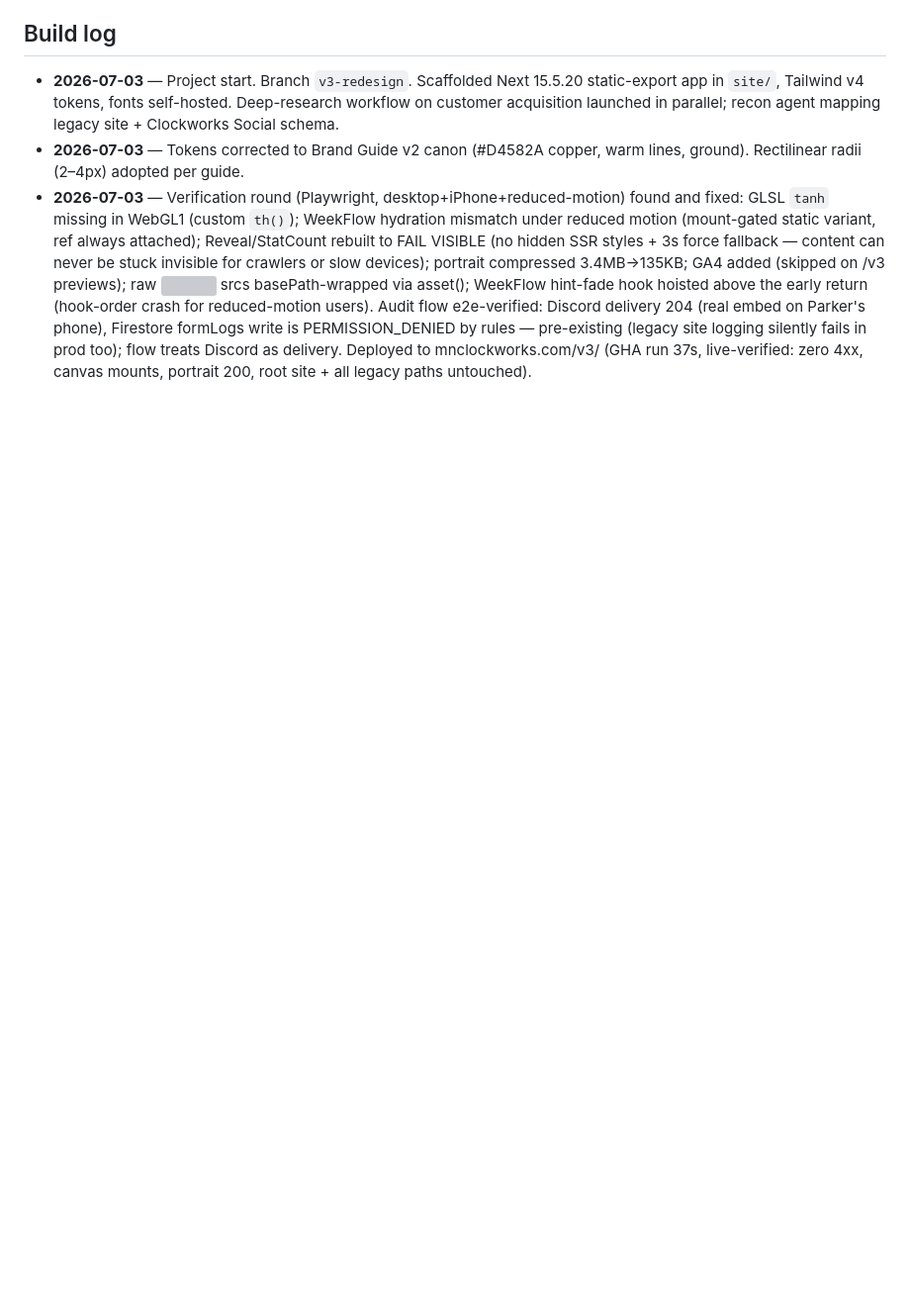
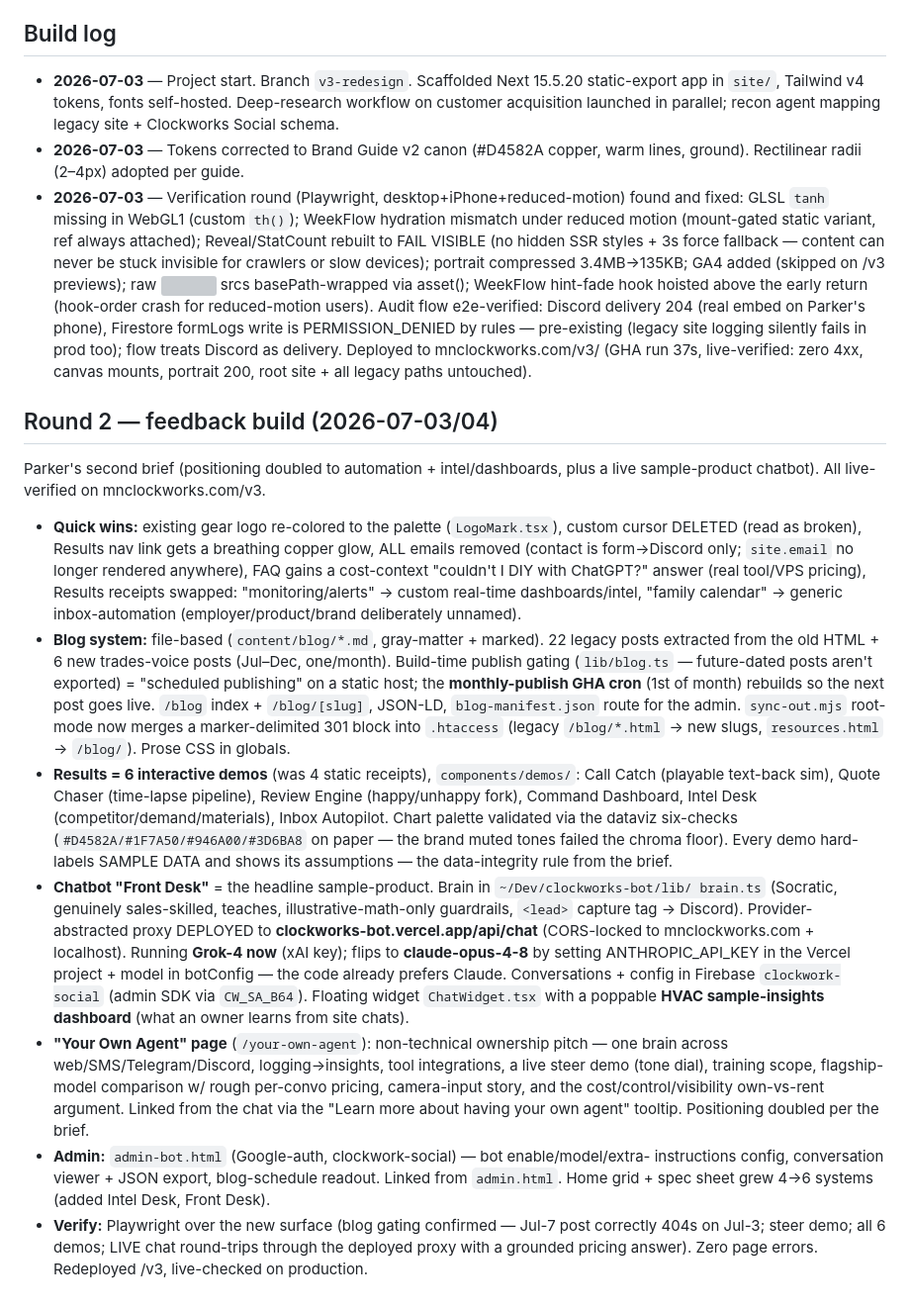
Before and after one commit to p42o/Clockworks, a Markdown page: site/DECISIONS.md, the part around the change. Shown at 99% size. GitHub-like rendering; blank space fills up the shorter version; grey boxes are pictures that could not be loaded.

Commit message:
docs: round-2 build log in DECISIONS.md
Co-Authored-By: Claude Fable 5 <noreply@anthropic.com>
Claude-Session: https://claude.ai/code/session_01KJEwsJFGNm95qb9NKJhPxi

```diff
--- a/site/DECISIONS.md
+++ b/site/DECISIONS.md
@@ -107,3 +107,47 @@ Everything on the site serves that metaphor with restraint.
   pre-existing (legacy site logging silently fails in prod too); flow treats Discord as delivery.
   Deployed to mnclockworks.com/v3/ (GHA run 37s, live-verified: zero 4xx, canvas mounts,
   portrait 200, root site + all legacy paths untouched).
+
+## Round 2 — feedback build (2026-07-03/04)
+
+Parker's second brief (positioning doubled to automation + intel/dashboards, plus a live
+sample-product chatbot). All live-verified on mnclockworks.com/v3.
+
+- **Quick wins:** existing gear logo re-colored to the palette (`LogoMark.tsx`), custom cursor
+  DELETED (read as broken), Results nav link gets a breathing copper glow, ALL emails removed
+  (contact is form→Discord only; `site.email` no longer rendered anywhere), FAQ gains a
+  cost-context "couldn't I DIY with ChatGPT?" answer (real tool/VPS pricing), Results receipts
+  swapped: "monitoring/alerts" → custom real-time dashboards/intel, "family calendar" → generic
+  inbox-automation (employer/product/brand deliberately unnamed).
+- **Blog system:** file-based (`content/blog/*.md`, gray-matter + marked). 22 legacy posts
+  extracted from the old HTML + 6 new trades-voice posts (Jul–Dec, one/month). Build-time
+  publish gating (`lib/blog.ts` — future-dated posts aren't exported) = "scheduled publishing"
+  on a static host; the **monthly-publish GHA cron** (1st of month) rebuilds so the next post
+  goes live. `/blog` index + `/blog/[slug]`, JSON-LD, `blog-manifest.json` route for the admin.
+  `sync-out.mjs` root-mode now merges a marker-delimited 301 block into `.htaccess`
+  (legacy `/blog/*.html` → new slugs, `resources.html` → `/blog/`). Prose CSS in globals.
+- **Results = 6 interactive demos** (was 4 static receipts), `components/demos/`: Call Catch
+  (playable text-back sim), Quote Chaser (time-lapse pipeline), Review Engine (happy/unhappy
+  fork), Command Dashboard, Intel Desk (competitor/demand/materials), Inbox Autopilot. Chart
+  palette validated via the dataviz six-checks (`#D4582A/#1F7A50/#946A00/#3D6BA8` on paper —
+  the brand muted tones failed the chroma floor). Every demo hard-labels SAMPLE DATA and shows
+  its assumptions — the data-integrity rule from the brief.
+- **Chatbot "Front Desk"** = the headline sample-product. Brain in `~/Dev/clockworks-bot/lib/
+  brain.ts` (Socratic, genuinely sales-skilled, teaches, illustrative-math-only guardrails,
+  `<lead>` capture tag → Discord). Provider-abstracted proxy DEPLOYED to
+  **clockworks-bot.vercel.app/api/chat** (CORS-locked to mnclockworks.com + localhost). Running
+  **Grok-4 now** (xAI key); flips to **claude-opus-4-8** by setting ANTHROPIC_API_KEY in the
+  Vercel project + model in botConfig — the code already prefers Claude. Conversations + config
+  in Firebase `clockwork-social` (admin SDK via `CW_SA_B64`). Floating widget `ChatWidget.tsx`
+  with a poppable **HVAC sample-insights dashboard** (what an owner learns from site chats).
+- **"Your Own Agent" page** (`/your-own-agent`): non-technical ownership pitch — one brain across
+  web/SMS/Telegram/Discord, logging→insights, tool integrations, a live steer demo (tone dial),
+  training scope, flagship-model comparison w/ rough per-convo pricing, camera-input story, and
+  the cost/control/visibility own-vs-rent argument. Linked from the chat via the
+  "Learn more about having your own agent" tooltip. Positioning doubled per the brief.
+- **Admin:** `admin-bot.html` (Google-auth, clockwork-social) — bot enable/model/extra-
+  instructions config, conversation viewer + JSON export, blog-schedule readout. Linked from
+  `admin.html`. Home grid + spec sheet grew 4→6 systems (added Intel Desk, Front Desk).
+- **Verify:** Playwright over the new surface (blog gating confirmed — Jul-7 post correctly 404s
+  on Jul-3; steer demo; all 6 demos; LIVE chat round-trips through the deployed proxy with a
+  grounded pricing answer). Zero page errors. Redeployed /v3, live-checked on production.
```
